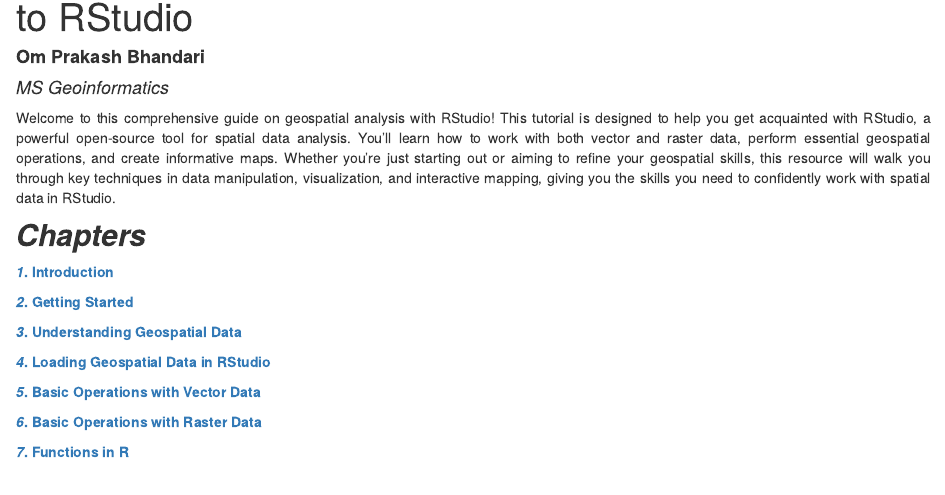
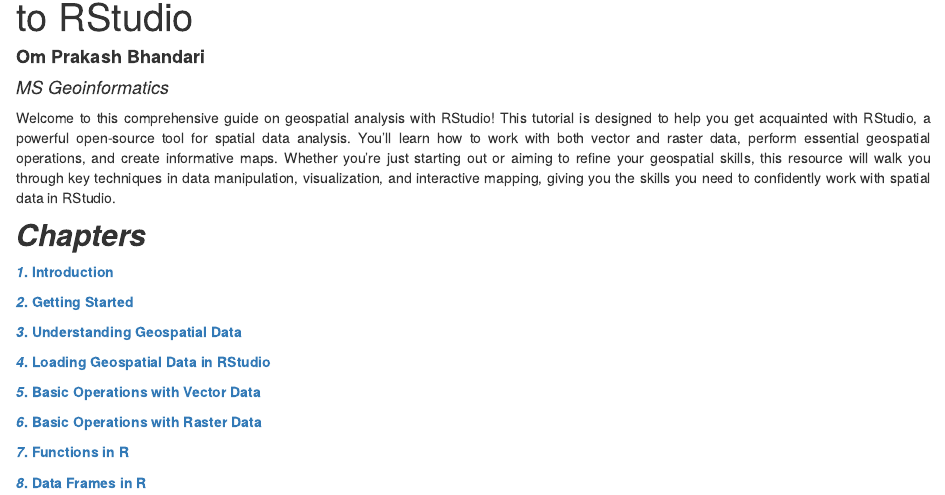
Before and after one commit to Ohm-Np/R_tutorial, an R Markdown document (analysis/index.Rmd): the page in a window 1100 px wide, from 130 px down. Rendered offline with R 4.5, knitr and Pandoc, with nearby package versions; drawn as R Markdown's standard HTML page in place of the format the file asks for.

Commit message:
wflow_publish("analysis/index.Rmd")

```diff
--- a/analysis/index.Rmd
+++ b/analysis/index.Rmd
@@ -29,3 +29,5 @@
 [**_6_. Basic Operations with Raster Data**](Basic_Operations_with_Raster_Data.html)
 
 [**_7_. Functions in R**](Functions.html)
+
+[**_8_. Data Frames in R**](Data_Frames.html)
```
